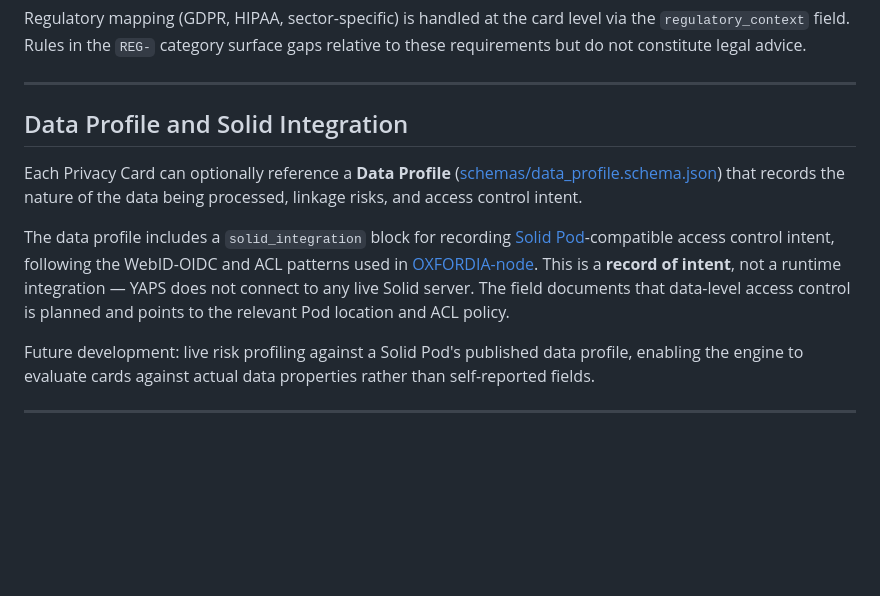
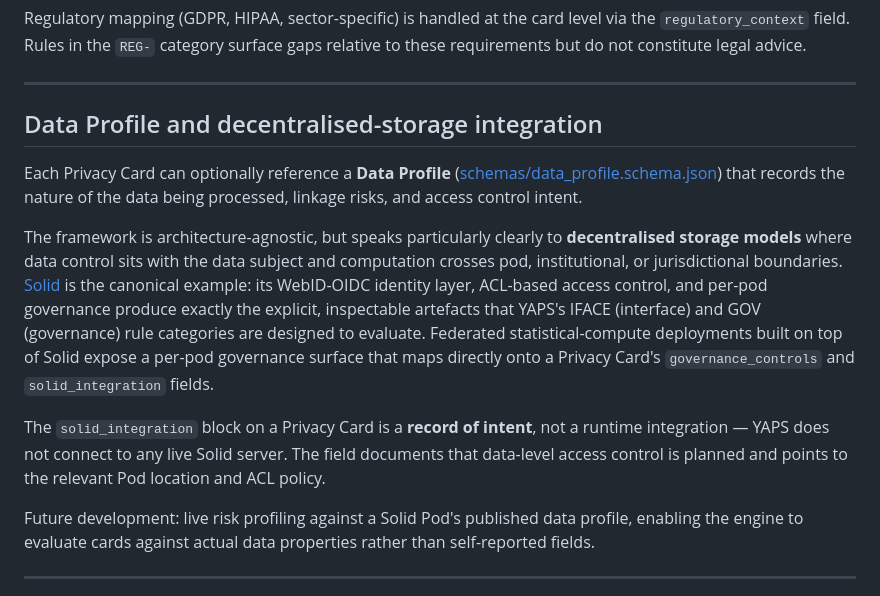
Before and after one commit to j0hn-s/privacy-explorer, a Markdown page: yaps/README.md, the part around the change. GitHub-like rendering; blank space fills up the shorter version.

Commit message:
update README methods

```diff
--- a/yaps/README.md
+++ b/yaps/README.md
@@ -132,11 +132,13 @@ Regulatory mapping (GDPR, HIPAA, sector-specific) is handled at the card level v
 
 ---
 
-## Data Profile and Solid Integration
+## Data Profile and decentralised-storage integration
 
 Each Privacy Card can optionally reference a **Data Profile** ([schemas/data_profile.schema.json](schemas/data_profile.schema.json)) that records the nature of the data being processed, linkage risks, and access control intent.
 
-The data profile includes a `solid_integration` block for recording [Solid Pod](https://github.com/solid/solid)-compatible access control intent, following the WebID-OIDC and ACL patterns used in [OXFORDIA-node](https://github.com/OXFORDIA-project/OXFORDIA-node). This is a **record of intent**, not a runtime integration — YAPS does not connect to any live Solid server. The field documents that data-level access control is planned and points to the relevant Pod location and ACL policy.
+The framework is architecture-agnostic, but speaks particularly clearly to **decentralised storage models** where data control sits with the data subject and computation crosses pod, institutional, or jurisdictional boundaries. [Solid](https://github.com/solid/solid) is the canonical example: its WebID-OIDC identity layer, ACL-based access control, and per-pod governance produce exactly the explicit, inspectable artefacts that YAPS's IFACE (interface) and GOV (governance) rule categories are designed to evaluate. Federated statistical-compute deployments built on top of Solid expose a per-pod governance surface that maps directly onto a Privacy Card's `governance_controls` and `solid_integration` fields.
+
+The `solid_integration` block on a Privacy Card is a **record of intent**, not a runtime integration — YAPS does not connect to any live Solid server. The field documents that data-level access control is planned and points to the relevant Pod location and ACL policy.
 
 Future development: live risk profiling against a Solid Pod's published data profile, enabling the engine to evaluate cards against actual data properties rather than self-reported fields.
 
```
